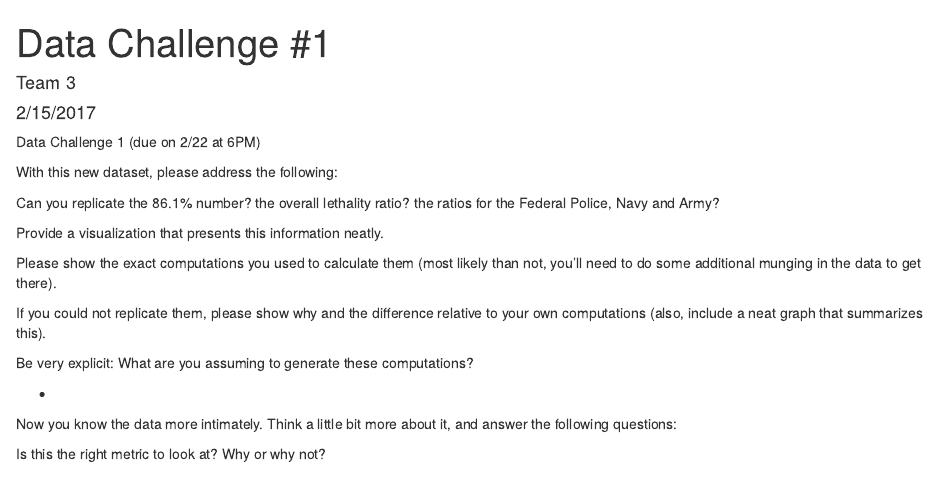
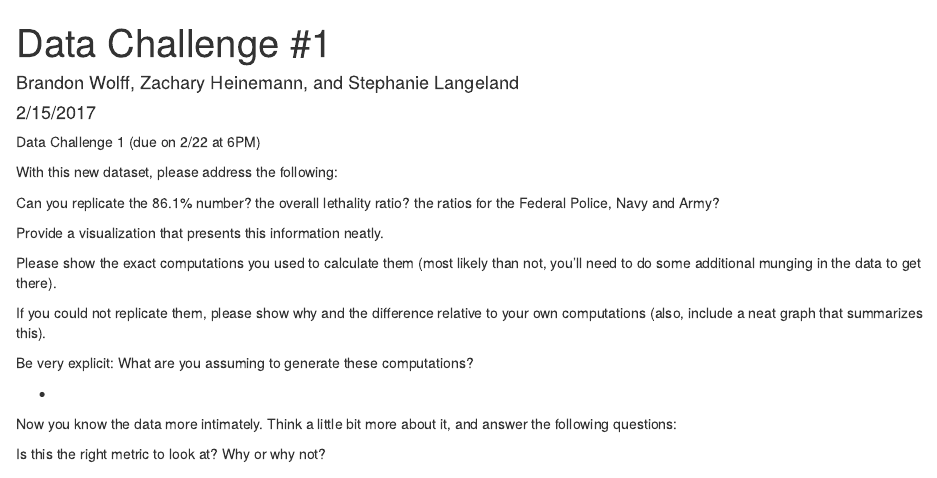
Before and after one commit to amp5/QMSS_G5069_Applied_D_S, an R Markdown document (Data Challenge #1_team 3.Rmd): the page in a window 1100 px wide, from its top. Rendered offline with R 4.5, knitr and Pandoc, with nearby package versions.

Commit message:
Update Data Challenge #1_team 3.Rmd

```diff
--- a/Data Challenge #1_team 3.Rmd
+++ b/Data Challenge #1_team 3.Rmd
@@ -1,6 +1,6 @@
 ---
 title: 'Data Challenge #1'
-author: "Team 3"
+author: "Brandon Wolff, Zachary Heinemann, and Stephanie Langeland	"
 date: "2/15/2017"
 output: html_document
 ---
```
